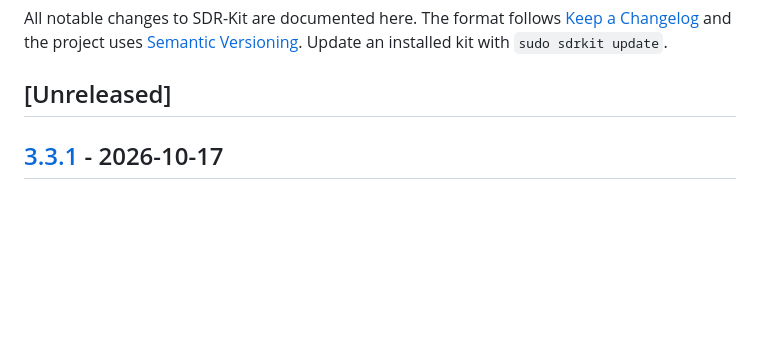
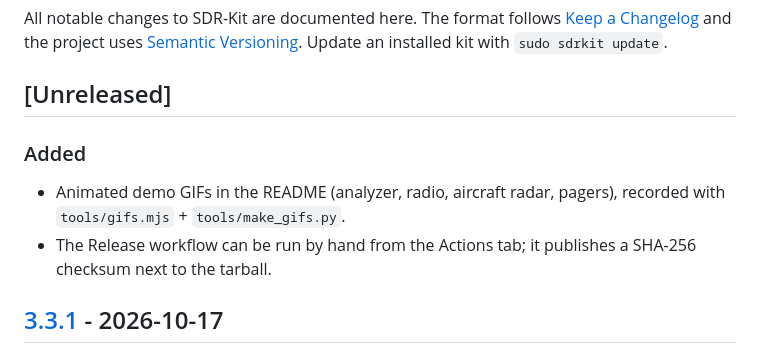
Before and after one commit to romartak/sdrkit, a Markdown page: CHANGELOG.md, the part around the change. Drawn GitHub-style; blank space fills up the shorter version.

Commit message:
CHANGELOG: note the demo GIFs and the manual release workflow

```diff
--- a/CHANGELOG.md
+++ b/CHANGELOG.md
@@ -5,6 +5,10 @@ All notable changes to SDR-Kit are documented here. The format follows
 Update an installed kit with `sudo sdrkit update`.
 
 ## [Unreleased]
+
+### Added
+- Animated demo GIFs in the README (analyzer, radio, aircraft radar, pagers), recorded with `tools/gifs.mjs` + `tools/make_gifs.py`.
+- The Release workflow can be run by hand from the Actions tab; it publishes a SHA-256 checksum next to the tarball.
 
 ## [3.3.1] - 2026-10-17
 
```
